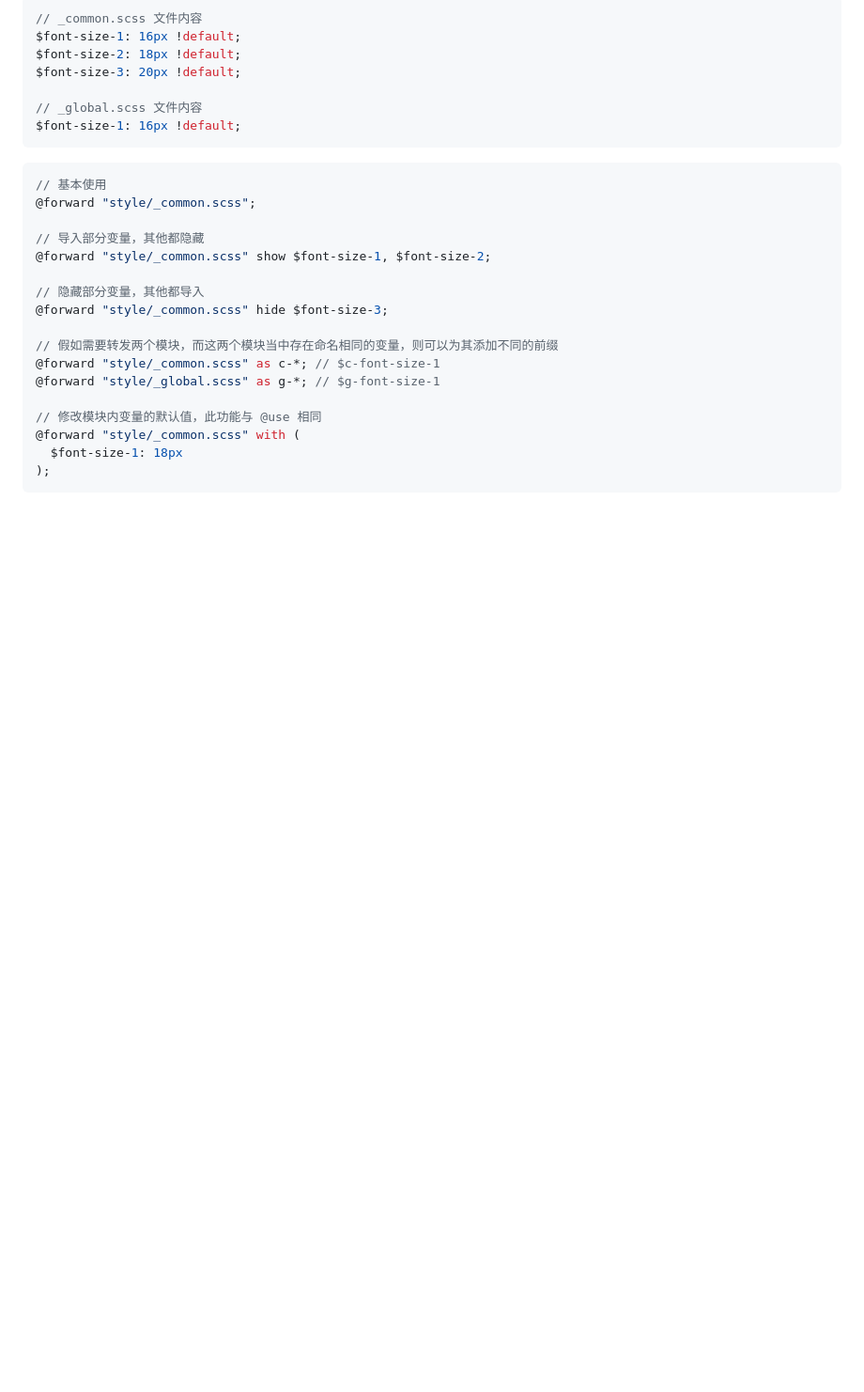
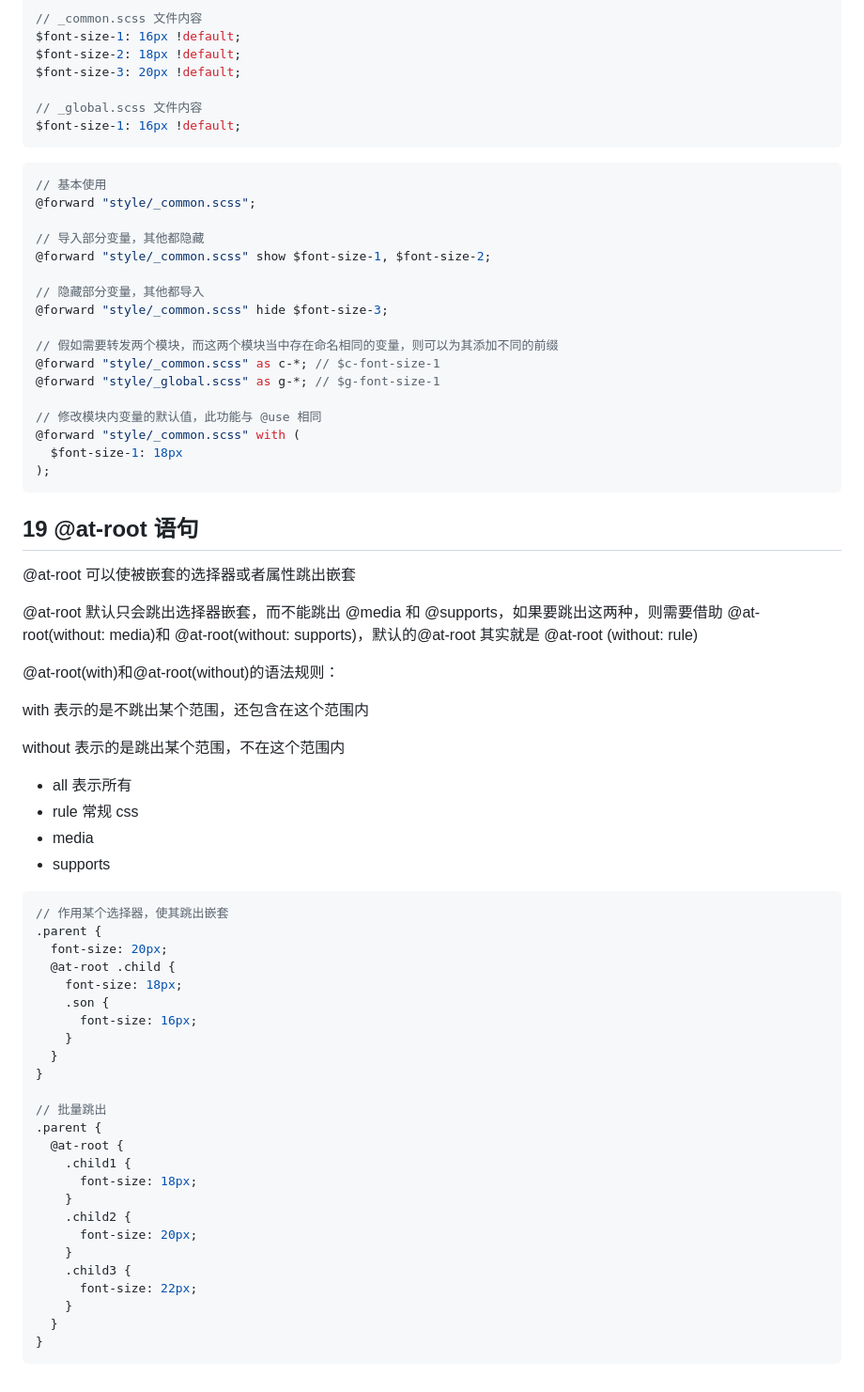
Before and after one commit to Jin0811/SassNote, a Markdown page: README.md, the part around the change. Shown: that part at 94% size. GitHub-like rendering; blank space fills up the shorter version.

Commit message:
feat: 添加@at-root的笔记

````diff
--- a/README.md
+++ b/README.md
@@ -743,3 +743,48 @@ $font-size-1: 16px !default;
   $font-size-1: 18px
 );
 ```
+
+## 19 @at-root 语句
+
+@at-root 可以使被嵌套的选择器或者属性跳出嵌套
+
+@at-root 默认只会跳出选择器嵌套，而不能跳出 @media 和 @supports，如果要跳出这两种，则需要借助 @at-root(without: media)和 @at-root(without: supports)，默认的@at-root 其实就是 @at-root (without: rule)
+
+@at-root(with)和@at-root(without)的语法规则：
+
+with 表示的是不跳出某个范围，还包含在这个范围内
+
+without 表示的是跳出某个范围，不在这个范围内
+
+- all 表示所有
+- rule 常规 css
+- media
+- supports
+
+```scss
+// 作用某个选择器，使其跳出嵌套
+.parent {
+  font-size: 20px;
+  @at-root .child {
+    font-size: 18px;
+    .son {
+      font-size: 16px;
+    }
+  }
+}
+
+// 批量跳出
+.parent {
+  @at-root {
+    .child1 {
+      font-size: 18px;
+    }
+    .child2 {
+      font-size: 20px;
+    }
+    .child3 {
+      font-size: 22px;
+    }
+  }
+}
+```
````
